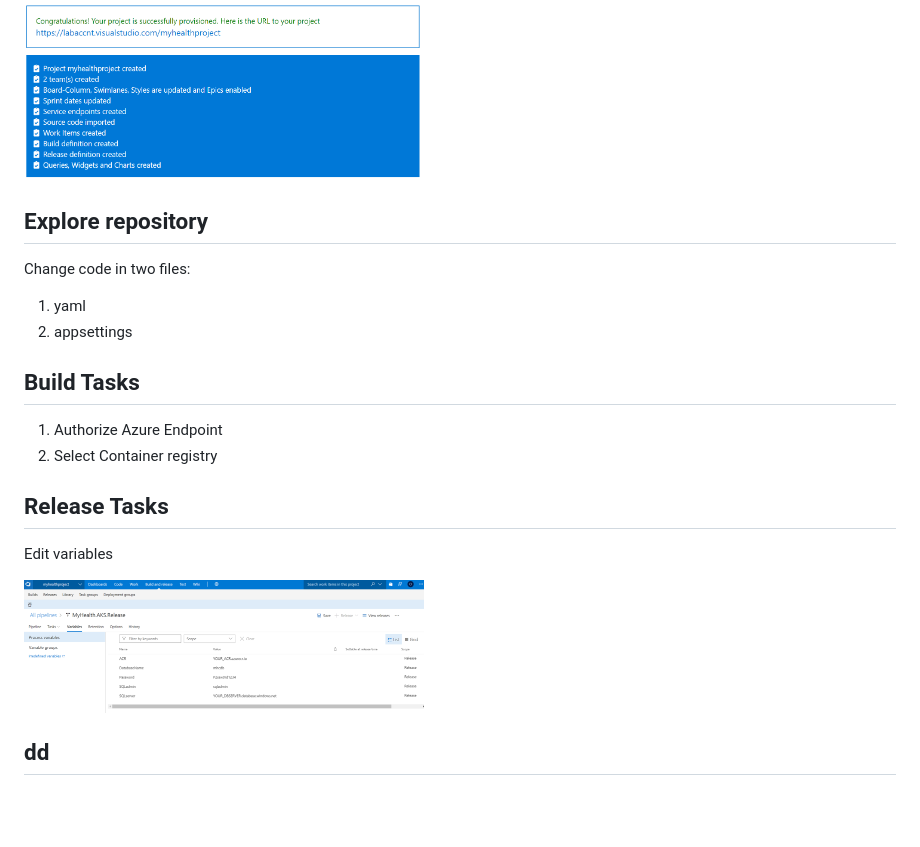
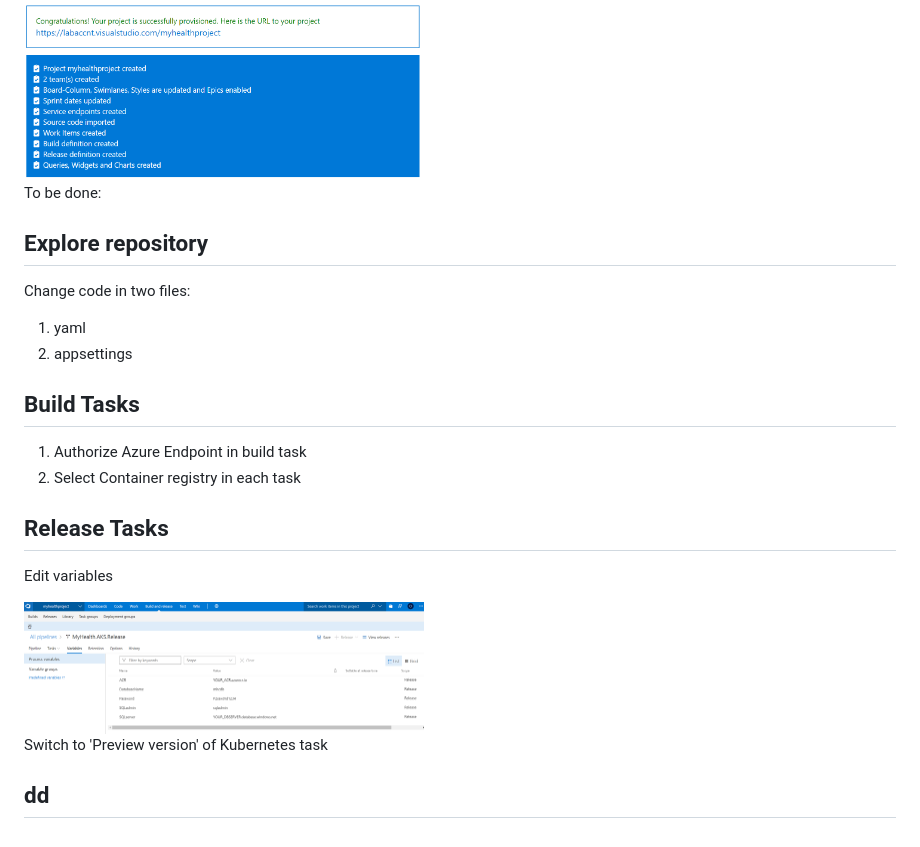
Before and after one commit to CharleneMcKeown/DevOps-and-Containers, a Markdown page: README.md, the part around the change. Rendered like a GitHub page; blank space fills up the shorter version.

Commit message:
to be done added

```diff
--- a/README.md
+++ b/README.md
@@ -156,6 +156,10 @@ After a minute or two, your project will be successfully created.  Navigate to y
 
 <img src="screenshots/success.PNG" alt="Project created" width="400px"/>
 
+
+To be done:
+
+
 ##  Explore repository
 
 Change code in two files:
@@ -165,8 +169,8 @@ Change code in two files:
 
 ## Build Tasks
 
-1. Authorize Azure Endpoint
-1. Select Container registry
+1. Authorize Azure Endpoint in build task
+1. Select Container registry in each task
 
 ## Release Tasks
 
@@ -174,6 +178,7 @@ Edit variables
 
 <img src="screenshots/VSTS_variables.PNG" alt="Edit variables" width="400px"/>
 
+ Switch to 'Preview version' of Kubernetes task
 
 
 ## dd
```
Also changed, not shown: screenshots/kube_dash.PNG (added), screenshots/kubectl_commands.PNG (added).
